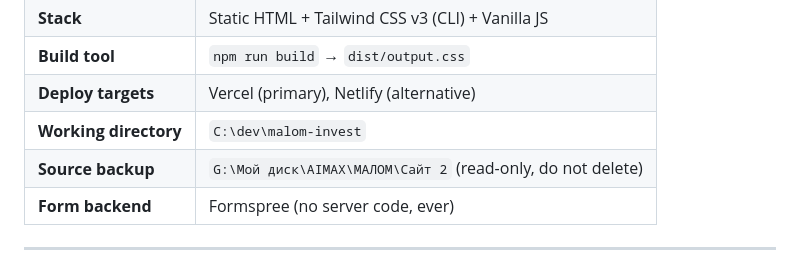
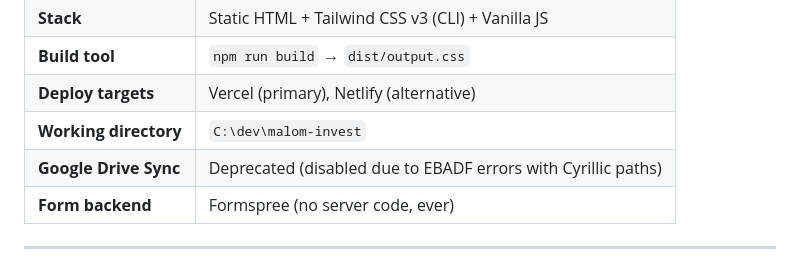
Before and after one commit to tarasenko-maximum/MALOM, a Markdown page: AGENTS.md, the part around the change. Drawn GitHub-style.

Commit message:
Docs: deprecate Google Drive sync in AGENTS.md due to EBADF errors

```diff
--- a/AGENTS.md
+++ b/AGENTS.md
@@ -15,7 +15,7 @@ Located at: `C:\dev\malom-invest\AGENTS.md`
 | **Build tool** | `npm run build` → `dist/output.css` |
 | **Deploy targets** | Vercel (primary), Netlify (alternative) |
 | **Working directory** | `C:\dev\malom-invest` |
-| **Source backup** | `G:\Мой диск\AIMAX\МАЛОМ\Сайт 2` (read-only, do not delete) |
+| **Google Drive Sync** | Deprecated (disabled due to EBADF errors with Cyrillic paths) |
 | **Form backend** | Formspree (no server code, ever) |
 
 ---
```
